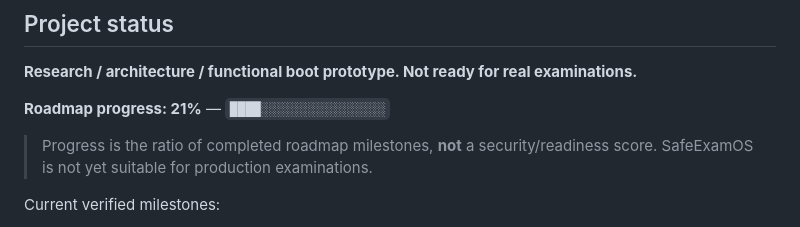
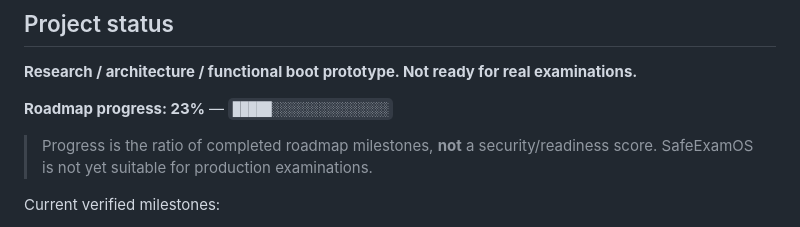
Before and after one commit to Maksi-Novagh/SafeExamOS, a Markdown page: README.md, the part around the change. GitHub-like rendering.

Commit message:
docs: reconcile roadmap progress and recent CI regressions

```diff
--- a/README.md
+++ b/README.md
@@ -13,7 +13,7 @@ SafeExamOS explores a complementary security model for digital examinations:
 
 **Research / architecture / functional boot prototype. Not ready for real examinations.**
 
-**Roadmap progress: 21%** — `████░░░░░░░░░░░░░░░░`
+**Roadmap progress: 23%** — `█████░░░░░░░░░░░░░░░`
 
 > Progress is the ratio of completed roadmap milestones, **not** a security/readiness score. SafeExamOS is not yet suitable for production examinations.
 
```
Also changed, not shown: docs/ci.md (+29 -0 lines).
